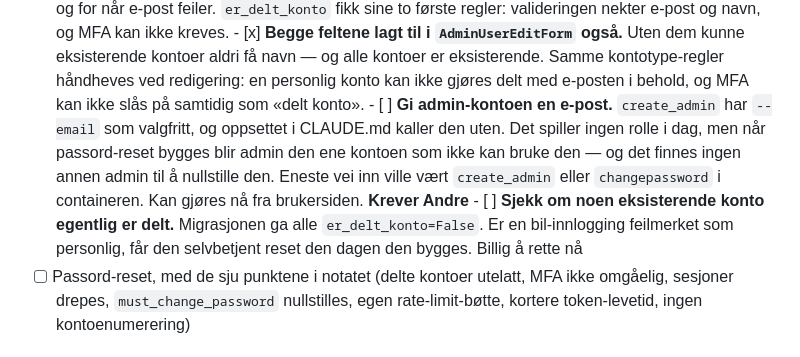
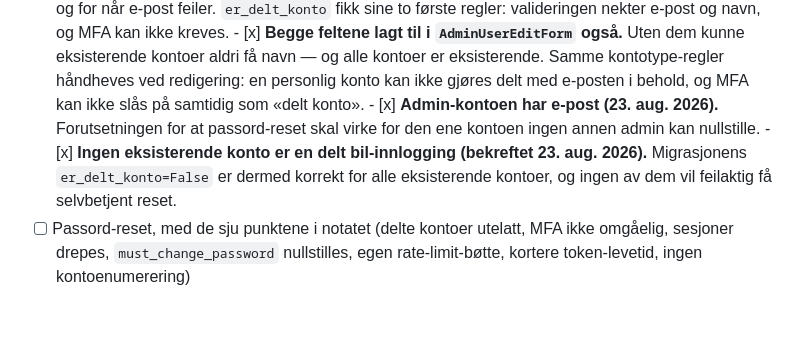
Before and after one commit to Animax1/sanitetsportalen, a Markdown page: TODO.md, the part around the change. GitHub-like rendering; blank space fills up the shorter version.

Commit message:
Kryss av forutsetningene for passord-reset
Admin-kontoen har faatt e-post — forutsetningen for at reset skal virke for
den ene kontoen ingen annen admin kan nullstille.

Ingen eksisterende konto er en delt bil-innlogging, bekreftet av Andre.
Migrasjonens er_delt_konto=False er dermed korrekt for alle eksisterende
kontoer, og ingen av dem vil feilaktig faa selvbetjent reset.

Begge var oppfoert som forutsetninger i BESLUTNING_BRUKERE_OG_EPOST.md §6.1.

Co-Authored-By: Claude Opus 5 <noreply@anthropic.com>

```diff
--- a/TODO.md
+++ b/TODO.md
@@ -279,15 +279,12 @@ personlige kontoer, admin-reset beholdt for alle. Ingenting bygget ennå.
             Samme kontotype-regler håndheves ved redigering: en personlig konto kan
             ikke gjøres delt med e-posten i behold, og MFA kan ikke slås på samtidig
             som «delt konto».
-      - [ ] **Gi admin-kontoen en e-post.** `create_admin` har `--email` som valgfritt,
-            og oppsettet i CLAUDE.md kaller den uten. Det spiller ingen rolle i dag,
-            men når passord-reset bygges blir admin den ene kontoen som ikke kan bruke
-            den — og det finnes ingen annen admin til å nullstille den. Eneste vei inn
-            ville vært `create_admin` eller `changepassword` i containeren.
-            Kan gjøres nå fra brukersiden. **Krever Andre**
-      - [ ] **Sjekk om noen eksisterende konto egentlig er delt.** Migrasjonen ga alle
-            `er_delt_konto=False`. Er en bil-innlogging feilmerket som personlig, får
-            den selvbetjent reset den dagen den bygges. Billig å rette nå
+      - [x] **Admin-kontoen har e-post (23. aug. 2026).** Forutsetningen for at
+            passord-reset skal virke for den ene kontoen ingen annen admin kan
+            nullstille.
+      - [x] **Ingen eksisterende konto er en delt bil-innlogging (bekreftet 23. aug.
+            2026).** Migrasjonens `er_delt_konto=False` er dermed korrekt for alle
+            eksisterende kontoer, og ingen av dem vil feilaktig få selvbetjent reset.
 - [ ] Passord-reset, med de sju punktene i notatet (delte kontoer utelatt, MFA ikke
       omgåelig, sesjoner drepes, `must_change_password` nullstilles, egen rate-limit-bøtte,
       kortere token-levetid, ingen kontoenumerering)
```
